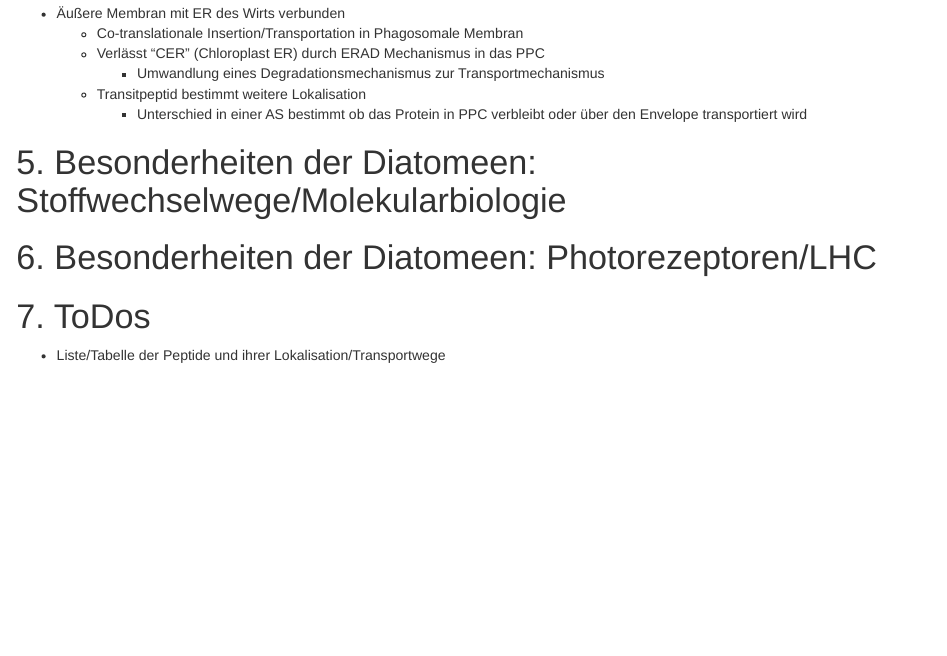
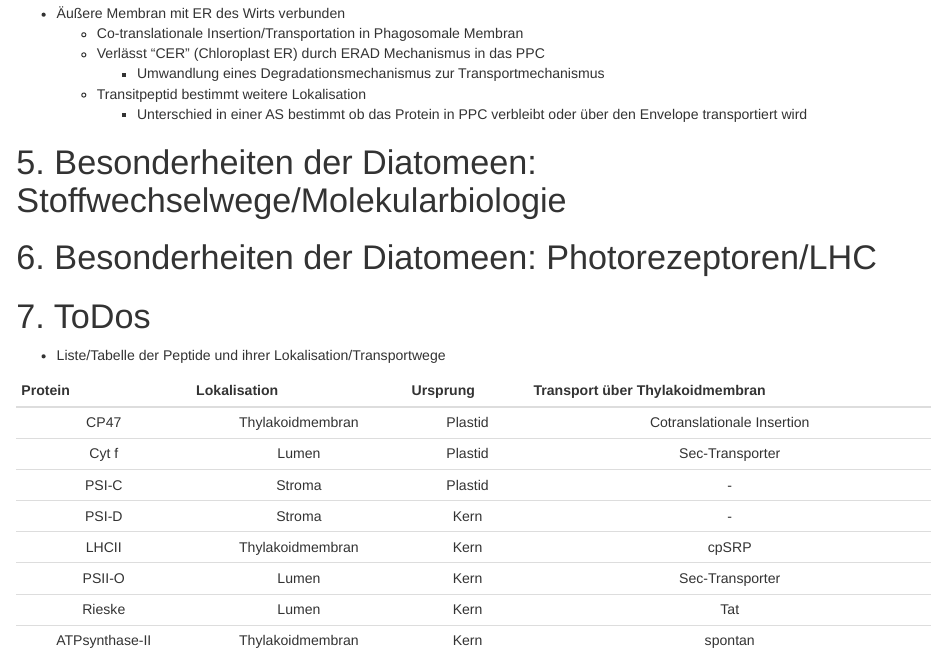
Before and after one commit to johausmann/MScBW03_pflanzenbiochemie, an R Markdown document (question_catalog.Rmd): the page in a window 1100 px wide, from 18320 px down. Rendered offline with R 4.5, knitr and Pandoc, with nearby package versions.

Commit message:
Added table with chloroplast proteins, localization and transport

```diff
--- a/question_catalog.Rmd
+++ b/question_catalog.Rmd
@@ -833,3 +831,15 @@ __&rarr; zusätzliche Signalpeptide um Transport über Hüllmembranen zu gewähr
 # 7. ToDos
 
 * Liste/Tabelle der Peptide und ihrer Lokalisation/Transportwege
+
+
+|Protein | Lokalisation  | Ursprung | Transport über Thylakoidmembran |
+|:------:|:-------------:|:--------:|:-------------------------------:|
+|CP47 | Thylakoidmembran | Plastid | Cotranslationale Insertion  |
+|Cyt f| Lumen | Plastid | Sec-Transporter
+|PSI-C | Stroma | Plastid | - |
+|PSI-D | Stroma | Kern | - |
+|LHCII | Thylakoidmembran | Kern | cpSRP |
+|PSII-O | Lumen | Kern | Sec-Transporter |
+|Rieske | Lumen | Kern | Tat |
+|ATPsynthase-II | Thylakoidmembran | Kern | spontan |
```
Also changed, not shown: question_catalog.Rmd (2 more changed lines).
